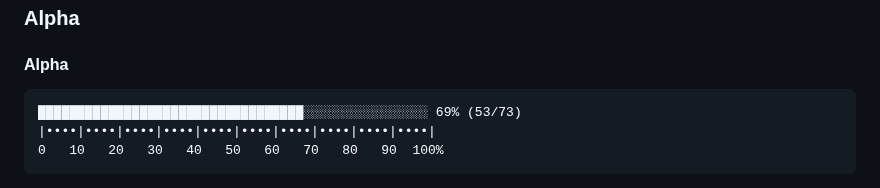
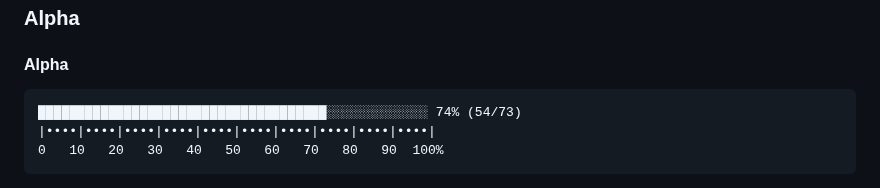
Before and after one commit to flyingrobots/shiplog, a Markdown page: docs/tasks/README.md, the part around the change. Rendered like a GitHub page.

Commit message:
tasks: correct Alpha progress bar to 74% (54/73) and adjust visual bar to 37/13 blocks; keep fraction consistent

````diff
--- a/docs/tasks/README.md
+++ b/docs/tasks/README.md
@@ -83,7 +83,7 @@ The following is the canonical progress bar. *Note that it is 50 characters wide
 #### Alpha
 
 ```text
-██████████████████████████████████░░░░░░░░░░░░░░░░ 69% (53/73)
+█████████████████████████████████████░░░░░░░░░░░░░ 74% (54/73)
 |••••|••••|••••|••••|••••|••••|••••|••••|••••|••••|
 0   10   20   30   40   50   60   70   80   90  100%
 ```
````
